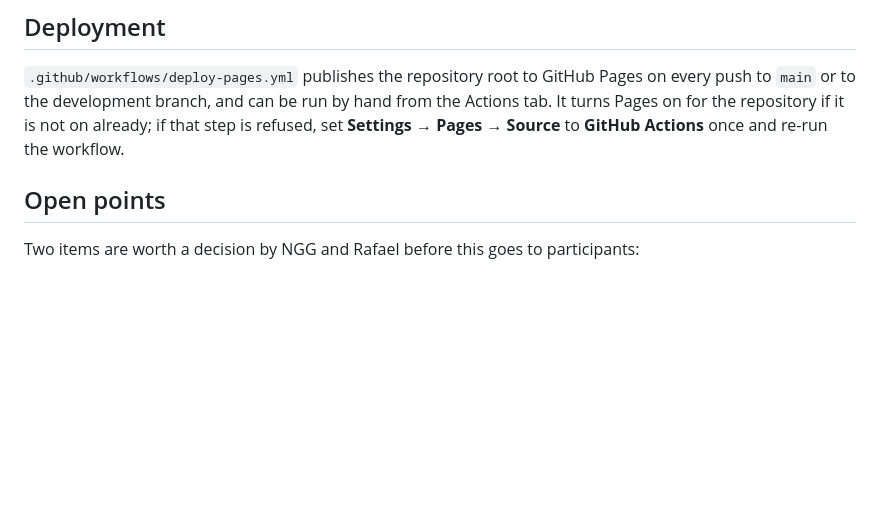
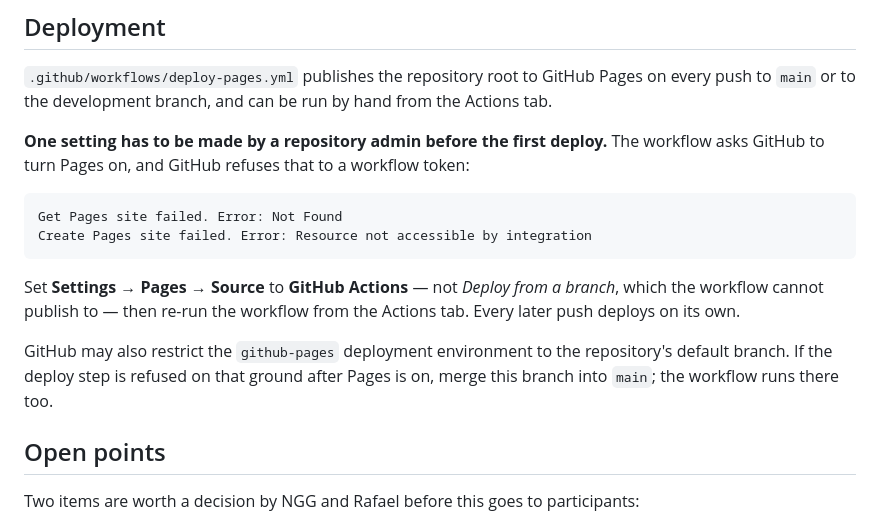
Before and after one commit to NGG-Global/Refael-AI-Manager-Quest, a Markdown page: README.md, the part around the change. GitHub-like rendering; blank space fills up the shorter version.

Commit message:
Document the manual step the first Pages deploy needs
The workflow's attempt to enable Pages is refused by GitHub with
"Resource not accessible by integration": creating a Pages site is not
available to a workflow token. Record the exact error and the one-time
setting an admin has to make, and note the separate possibility that the
github-pages environment is restricted to the default branch.

Co-Authored-By: Claude Opus 5 <noreply@anthropic.com>
Claude-Session: https://claude.ai/code/session_01BTZdCzshpiULnegfaTPVnP

````diff
--- a/README.md
+++ b/README.md
@@ -113,9 +113,24 @@ opening `index.html` straight from the filesystem also works.
 
 `.github/workflows/deploy-pages.yml` publishes the repository root to GitHub Pages
 on every push to `main` or to the development branch, and can be run by hand from
-the Actions tab. It turns Pages on for the repository if it is not on already; if
-that step is refused, set **Settings → Pages → Source** to **GitHub Actions** once
-and re-run the workflow.
+the Actions tab.
+
+**One setting has to be made by a repository admin before the first deploy.**
+The workflow asks GitHub to turn Pages on, and GitHub refuses that to a workflow
+token:
+
+```
+Get Pages site failed. Error: Not Found
+Create Pages site failed. Error: Resource not accessible by integration
+```
+
+Set **Settings → Pages → Source** to **GitHub Actions** — not *Deploy from a
+branch*, which the workflow cannot publish to — then re-run the workflow from the
+Actions tab. Every later push deploys on its own.
+
+GitHub may also restrict the `github-pages` deployment environment to the
+repository's default branch. If the deploy step is refused on that ground after
+Pages is on, merge this branch into `main`; the workflow runs there too.
 
 ## Open points
 
````
